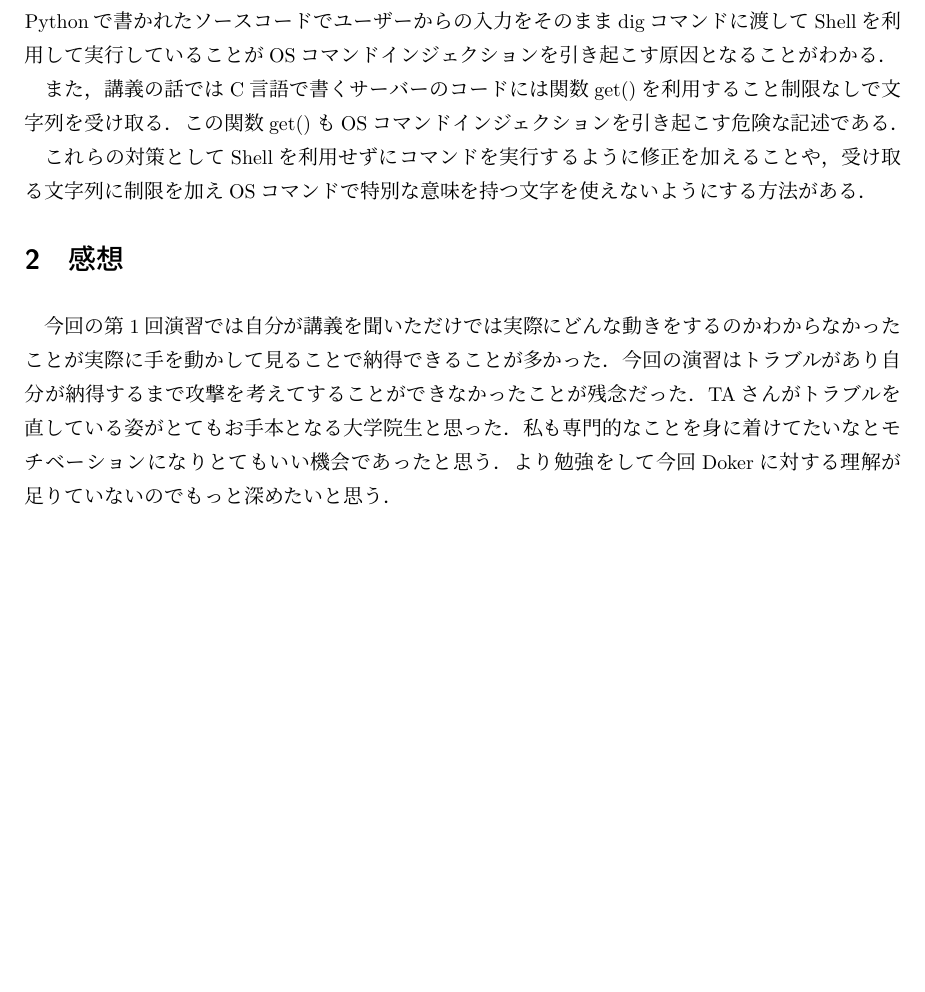
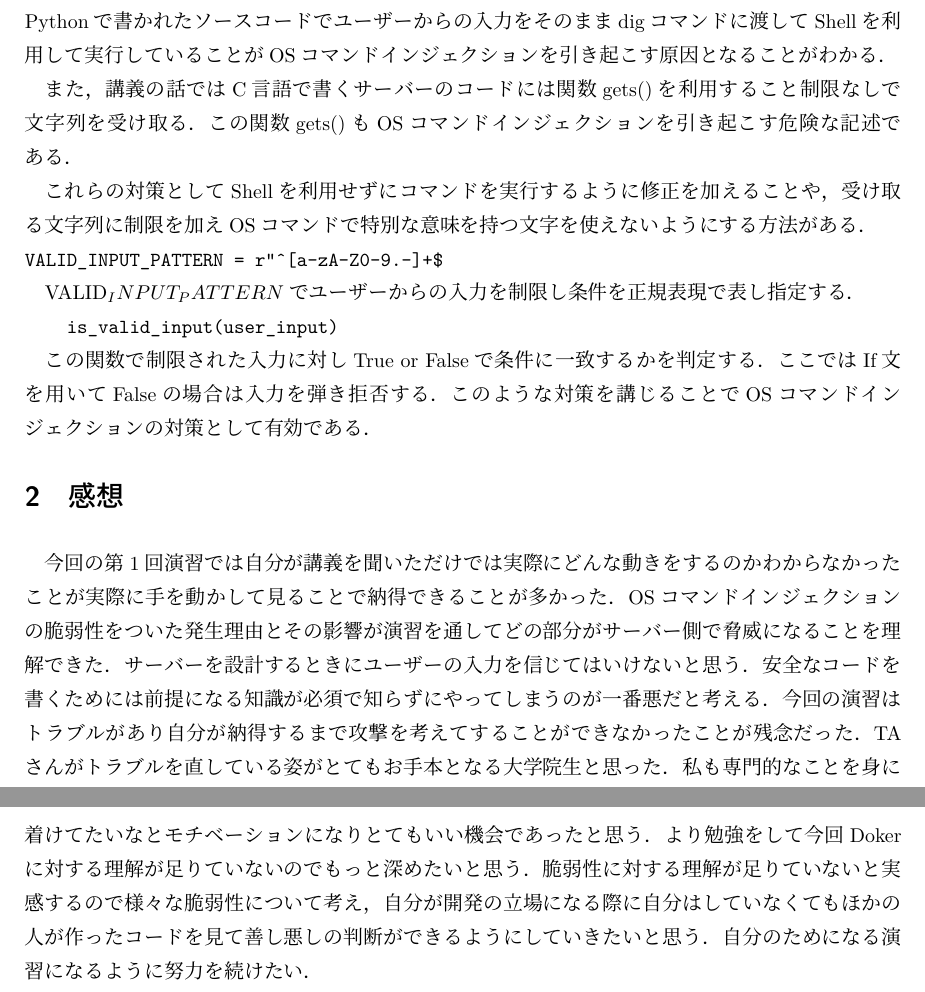
Before and after one commit to morita-a11y/Report.Unive, a LaTeX document (Information_network_application/report1.tex): part of the page before the commit and two parts of pages 1 and 2 of 2 after it, the two joined at a grey line, cut so that both start at the same text, the shorter picture padded with empty space. Compiled offline with upLaTeX and dvipdfmx.

Commit message:
演習レポート1　完成

```diff
--- a/Information_network_application/report1.tex
+++ b/Information_network_application/report1.tex
@@ -16,17 +16,40 @@ OSコマンドインジェクションは,外部からの入力をOSコマンド
 そのままdigコマンドに渡してShellを利用して実行していることがOSコマンドインジェクションを
 引き起こす原因となることがわかる．
 
-また，講義の話ではC言語で書くサーバーのコードには関数get()を利用すること制限なしで文字列を
+また，講義の話ではC言語で書くサーバーのコードには関数gets()を利用すること制限なしで文字列を
 受け取る．
-この関数get()もOSコマンドインジェクションを引き起こす危険な記述である．
+この関数gets()もOSコマンドインジェクションを引き起こす危険な記述である．
 
 これらの対策としてShellを利用せずにコマンドを実行するように修正を加えることや，
 受け取る文字列に制限を加えOSコマンドで特別な意味を持つ文字を使えないようにする方法がある．
+
+\begin{verbatim}
+VALID_INPUT_PATTERN = r"^[a-zA-Z0-9.-]+$
+\end{verbatim}
+
+VALID_INPUT_PATTERNでユーザーからの入力を制限し条件を正規表現で
+表し指定する．
+
+\begin{verbatim}
+    is_valid_input(user_input)
+\end{verbatim}
+
+この関数で制限された入力に対しTrue or Falseで条件に一致するかを
+判定する．
+ここではIf文を用いてFalseの場合は入力を弾き拒否する．
+このような対策を講じることでOSコマンドインジェクションの対策として
+有効である．
+
 
 
 \section{感想}
 今回の第1回演習では自分が講義を聞いただけでは実際にどんな動きをするのかわからなかったことが
 実際に手を動かして見ることで納得できることが多かった．
+OSコマンドインジェクションの脆弱性をついた発生理由とその影響が演習を通してどの部分がサーバー
+側で脅威になることを理解できた．
+サーバーを設計するときにユーザーの入力を信じてはいけないと思う．
+安全なコードを書くためには前提になる知識が必須で知らずにやってしまうのが
+一番悪だと考える．
 今回の演習はトラブルがあり自分が納得するまで攻撃を考えてすることができなかったことが残念
 だった．
 TAさんがトラブルを直している姿がとてもお手本となる大学院生と思った．
@@ -34,6 +57,11 @@ TAさんがトラブルを直している姿がとてもお手本となる大学
 あったと思う．
 より勉強をして今回Dokerに対する理解が足りていないのでもっと深めたいと
 思う．
+脆弱性に対する理解が足りていないと実感するので
+様々な脆弱性について考え，自分が開発の立場になる際に
+自分はしていなくてもほかの人が作ったコードを見て
+善し悪しの判断ができるようにしていきたいと思う．
+自分のためになる演習になるように努力を続けたい．
 
 
 \end{document}
```
